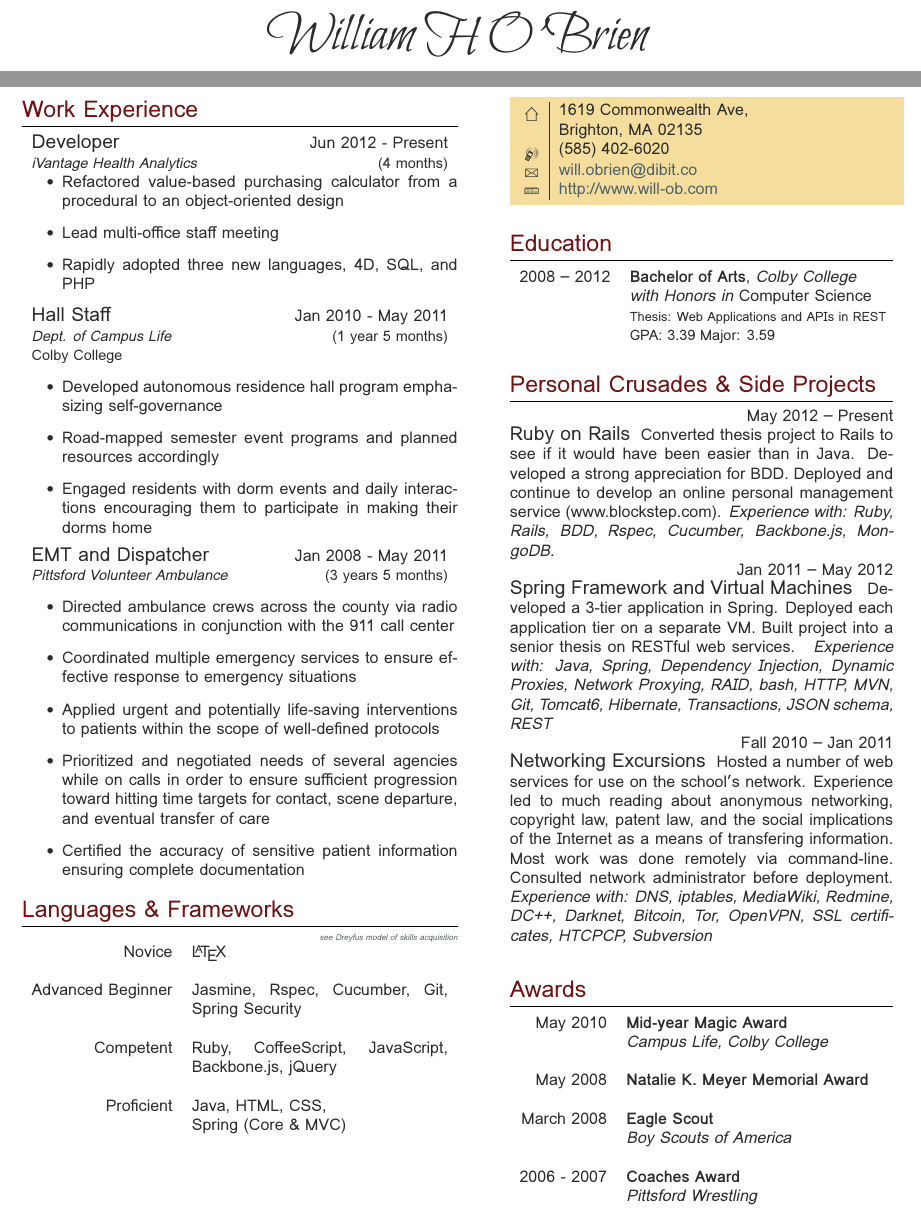
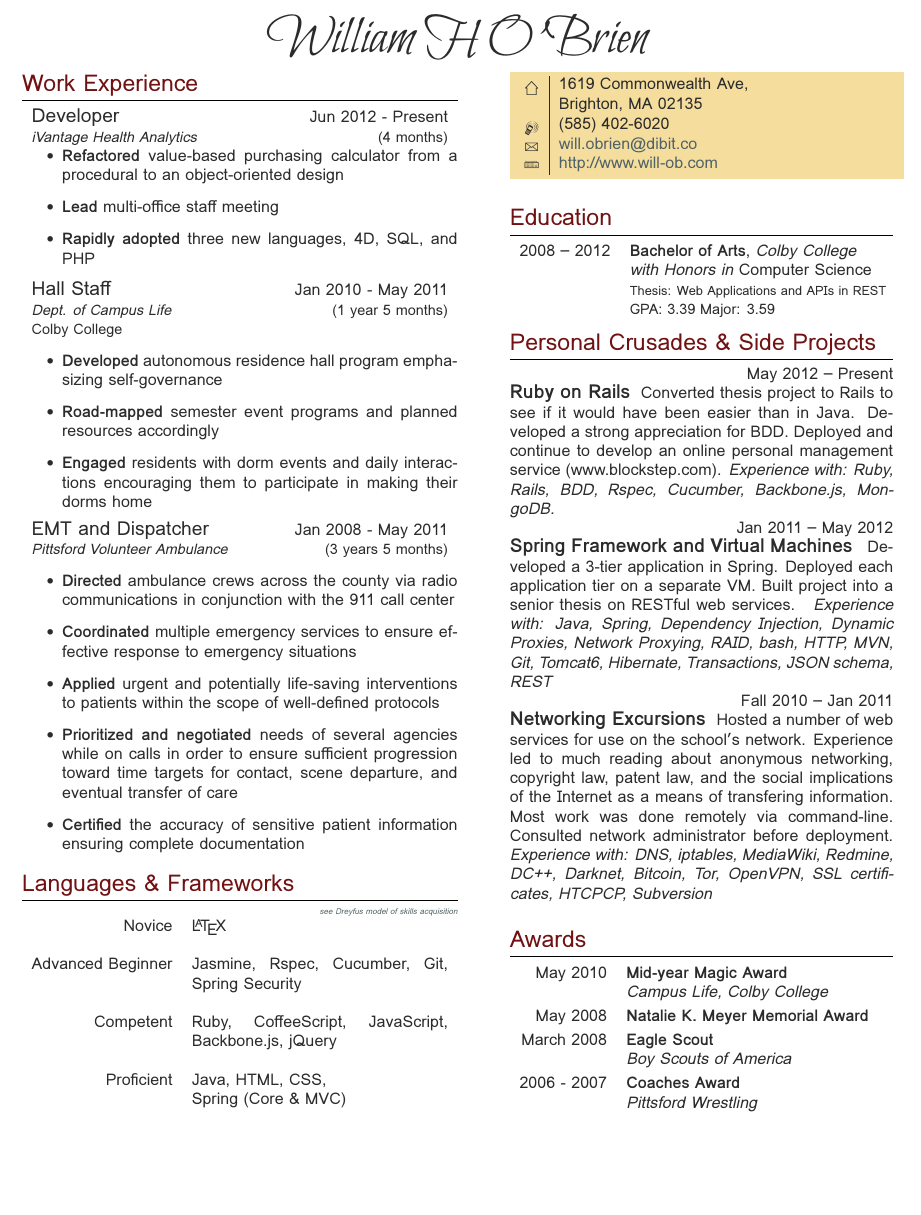
Before and after one commit to will-ob/resume, a LaTeX CV (resume.tex): two parts of pages 1 and 2 of 2 before the commit and part of the page after it, the two joined at a grey line, cut so that both start at the same text, the shorter picture padded with empty space. Compiled offline with XeLaTeX; a missing font is replaced by an installed copy or a similar font.

Commit message:
Bold the action words and titles

```diff
--- a/resume.tex
+++ b/resume.tex
@@ -106,9 +106,9 @@
   {\small{Colby College}}
 \end{tabularx}
 \begin{itemize}
-  \item Developed autonomous residence hall program emphasizing self-governance
-  \item Road-mapped semester event programs and planned resources accordingly
-  \item Engaged residents with dorm events and daily interactions encouraging them to participate in making their dorms home
+  \item \textbf{Developed} autonomous residence hall program emphasizing self-governance
+  \item \textbf{Road-mapped} semester event programs and planned resources accordingly
+  \item \textbf{Engaged} residents with dorm events and daily interactions encouraging them to participate in making their dorms home
 \end{itemize}
 
 %----------------------------------------------------------------------------------------
@@ -120,11 +120,11 @@
   {\small\textit{Pittsford Volunteer Ambulance}} & {\small{(3 years 5 months)}}
 \end{tabularx}
 \begin{itemize}
-  \item Directed ambulance crews across the county via radio communications in conjunction with the 911 call center
-  \item Coordinated multiple emergency services to ensure effective response to emergency situations
-  \item Applied urgent and potentially life-saving interventions to patients within the scope of well-defined protocols
-  \item Prioritized and negotiated needs of several agencies while on calls in order to ensure sufficient progression toward hitting time targets for contact, scene departure, and eventual transfer of care
-  \item Certified the accuracy of sensitive patient information ensuring complete documentation
+  \item \textbf{Directed} ambulance crews across the county via radio communications in conjunction with the 911 call center
+  \item \textbf{Coordinated} multiple emergency services to ensure effective response to emergency situations
+  \item \textbf{Applied} urgent and potentially life-saving interventions to patients within the scope of well-defined protocols
+\item \textbf{Prioritized and negotiated} needs of several agencies while on calls in order to ensure sufficient progression toward time targets for contact, scene departure, and eventual transfer of care
+  \item \textbf{Certified} the accuracy of sensitive patient information ensuring complete documentation
 \end{itemize}
 
 %----------------------------------------------------------------------------------------
@@ -188,26 +188,26 @@ Proficient
 											& \textit{with Honors in} \textsc{Computer Science} \\
 											& \footnotesize Thesis: Web Applications and APIs in REST \\
 											& \small{GPA: 3.39} \small{Major: 3.59} \\
-\end{tabular}\\[10pt]
+\end{tabular}\\
 
 \section{Personal Crusades \& Side Projects}
 
 
 {\raggedleft\textsc{May 2012 -- Present}\par}
-{\raggedright\large Ruby on Rails}
+{\raggedright\large \textbf{Ruby on Rails}}
 {\normalsize{ Converted thesis project to Rails to see if it would have been easier than in Java. Developed a strong appreciation for BDD. Deployed and continue to develop an online personal management service (www.blockstep.com).}
 \textit{Experience with: Ruby, Rails, BDD, Rspec, Cucumber, Backbone.js, MongoDB. }}
 
 
 {\raggedleft\textsc{Jan 2011 -- May 2012}\par}
-{\raggedright\large Spring Framework and Virtual Machines }
+{\raggedright\large \textbf{Spring Framework and Virtual Machines} }
 {\normalsize{ Developed a 3-tier application in Spring. Deployed each application tier on a separate VM. Built project into a senior thesis on RESTful web services. }
 \textit{Experience with: Java, Spring, Dependency Injection, Dynamic Proxies, Network Proxying, RAID, bash, HTTP, MVN, Git, Tomcat6, Hibernate, Transactions, JSON schema, REST } }
 
 {\raggedleft\textsc{Fall 2010 -- Jan 2011}\par}
-{\raggedright\large Networking Excursions }
+{\raggedright\large \textbf{Networking Excursions} }
 {\normalsize{Hosted a number of web services for use on the school's network. Experience led to much reading about anonymous networking, copyright law, patent law, and the social implications of the Internet as a means of transfering information. Most work was done remotely via command-line. Consulted network administrator before deployment. }
-\textit{Experience with: DNS, iptables, MediaWiki, Redmine, DC++, Darknet, Bitcoin, Tor, OpenVPN, SSL certificates, HTCPCP, Subversion}}\\[5pt]
+\textit{Experience with: DNS, iptables, MediaWiki, Redmine, DC++, Darknet, Bitcoin, Tor, OpenVPN, SSL certificates, HTCPCP, Subversion}}\\
 
 
 %----------------------------------------------------------------------------------------
@@ -218,17 +218,16 @@ Proficient
 
 \begin{tabular}{rl}
 May 2010	 & \textbf{Mid-year Magic Award}\\
-& \textit{Campus Life, Colby College}\\
-\\
-May 2008	 & \textbf{Natalie K. Meyer Memorial Award}\\
-\\
+          & \textit{Campus Life, Colby College}\\[3pt]
+
+May 2008	 & \textbf{Natalie K. Meyer Memorial Award}\\[3pt]
 
 March 2008	 & \textbf{Eagle Scout}\\
-& \textit{Boy Scouts of America}\\
-\\
+            & \textit{Boy Scouts of America}\\[3pt]
+
 2006 - 2007	 & \textbf{Coaches Award}\\
-& \textit{Pittsford Wrestling}\\
-\end{tabular}\\[10pt]
+& \textit{Pittsford Wrestling}
+\end{tabular}
 
 \end{minipage} % End right-hand side of the page
 
```
Also changed, not shown: resume.pdf, resume.tex (6 more changed lines).
